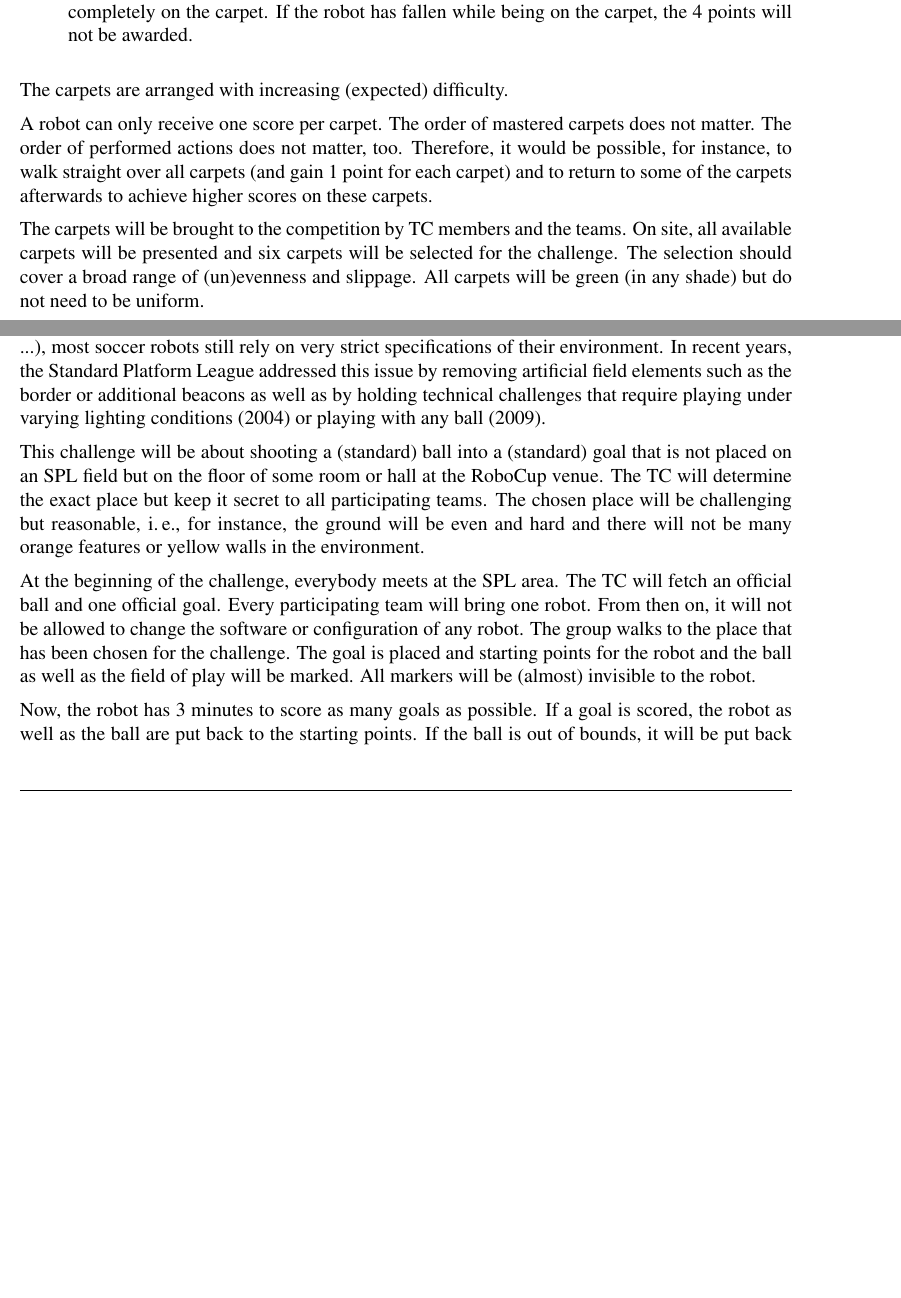
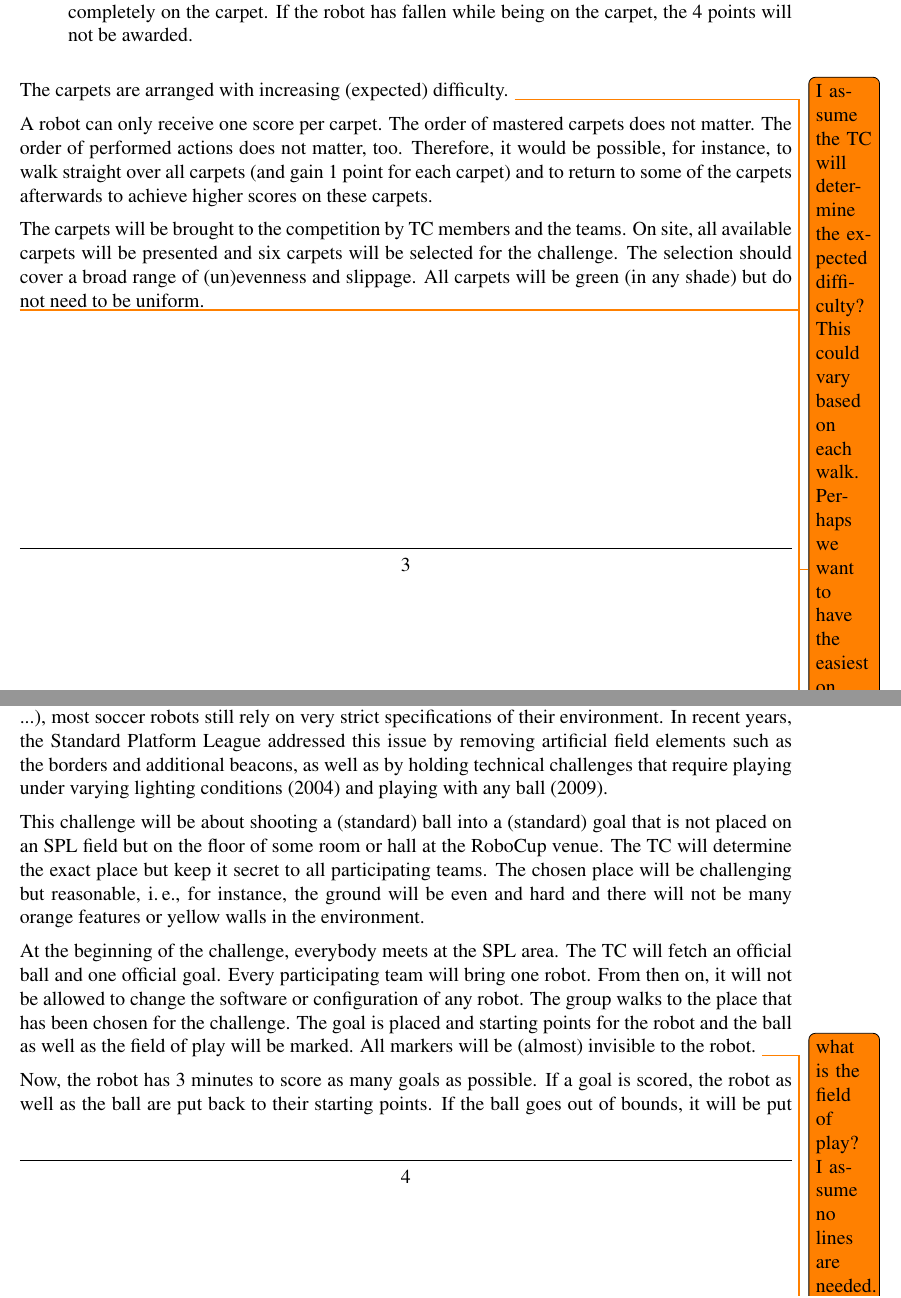
Before and after one commit to RoboCup-SPL/Rules, a LaTeX document (Challenges/Challenges.tex): two parts of pages 4 and 5 of 8, joined at a grey line, cut so that both start at the same text, the shorter picture padded with empty space. Compiled offline with pdfLaTeX.

Commit message:
adding notes to technical challenges

```diff
--- a/Challenges/Challenges.tex
+++ b/Challenges/Challenges.tex
@@ -192,13 +192,15 @@ For each successfully mastered carpet, the robot can gain either 1, 2, or 4 poin
 \label{fig:walking_challenge}
 \end{figure}
 
-The carpets are arranged with increasing (expected) difficulty.
+The carpets are arranged with increasing (expected) difficulty. \todo{I assume the TC will determine the expected difficulty?  This could vary based on each walk.  Perhaps we want to have the easiest on either end (if we allow the teams to replace their robot at either end after falling)?}
 
 A robot can only receive one score per carpet. The order of mastered carpets does not matter. The order of performed actions does not matter, too. Therefore, it would be possible, for instance, to walk straight over all carpets (and gain 1 point for each carpet) and to return to some of the carpets afterwards to achieve higher scores on these carpets.
 
 The carpets will be brought to the competition by TC members and the teams. On site, all available carpets will be presented and six carpets will be selected for the challenge. The selection should cover a broad range of (un)evenness and slippage. All carpets will be green (in any shade) but do not need to be uniform.
 
-
+\todo{Is there a time limit for this challenge?  3 minutes?  Or perhaps an allowed number of falls?}
+\todo{When a robot falls, must it get up on its own?  Or we could allow teams to place it standing in either penalty zone.}
+\todo{Perhaps it would be better to structure the challenge such that each team gets X attempts to walk on each carpet.  Points could be awarded in a similar fashion, but this would eliminate the possibility of a carpet that a team could walk on in the middle of the course that they may never reach due to struggling with the `easier' carpets.}
 
 \newpage
 
@@ -210,13 +212,13 @@ The carpets will be brought to the competition by TC members and the teams. On s
 
 \section{Any Place Challenge}
 
-Unlike humans, which are able to play soccer (at least at a basic level) independent of most environment features (\ie size and color of the ball, lighting, structure of the ground, size of goals, ...), most soccer robots still rely on very strict specifications of their environment. In recent years, the Standard Platform League addressed this issue by removing artificial field elements such as the border or additional beacons as well as by holding technical challenges that require playing under varying lighting conditions (2004) or playing with any ball (2009).
+Unlike humans, which are able to play soccer (at least at a basic level) independent of most environment features (\ie size and color of the ball, lighting, structure of the ground, size of goals, ...), most soccer robots still rely on very strict specifications of their environment. In recent years, the Standard Platform League addressed this issue by removing artificial field elements such as the borders and additional beacons, as well as by holding technical challenges that require playing under varying lighting conditions (2004) and playing with any ball (2009).
 
 This challenge will be about shooting a (standard) ball into a (standard) goal that is not placed on an SPL field but on the floor of some room or hall at the RoboCup venue. The TC will determine the exact place but keep it secret to all participating teams. The chosen place will be challenging but reasonable, \ie, for instance, the ground will be even and hard and there will not be many orange features or yellow walls in the environment.
 
-At the beginning of the challenge, everybody meets at the SPL area. The TC will fetch an official ball and one official goal. Every participating team will bring one robot. From then on, it will not be allowed to change the software or configuration of any robot. The group walks to the place that has been chosen for the challenge. The goal is placed and starting points for the robot and the ball as well as the field of play will be marked. All markers will be (almost) invisible to the robot.
+At the beginning of the challenge, everybody meets at the SPL area. The TC will fetch an official ball and one official goal. Every participating team will bring one robot. From then on, it will not be allowed to change the software or configuration of any robot. The group walks to the place that has been chosen for the challenge. The goal is placed and starting points for the robot and the ball as well as the field of play will be marked. All markers will be (almost) invisible to the robot. \todo{what is the field of play?  I assume no lines are needed.  Is this just the area in which the robot and the ball may go without being `out of bounds'?}
 
-Now, the robot has 3 minutes to score as many goals as possible. If a goal is scored, the robot as well as the ball are put back to the starting points. If the ball is out of bounds, it will be put back on the starting point and the robot remains in place. If a robot seems to run away, it will be put back on its starting point but the ball will remain in place.
+Now, the robot has 3 minutes to score as many goals as possible. If a goal is scored, the robot as well as the ball are put back to their starting points. If the ball goes out of bounds, it will be put back on the starting point but the robot will remain in place. If a robot exits the field of play, it will be put back on its starting point but the ball will remain in place.
 
 
 \newpage
```
Also changed, not shown: Challenges/Challenges.tex (2 more changed lines).
